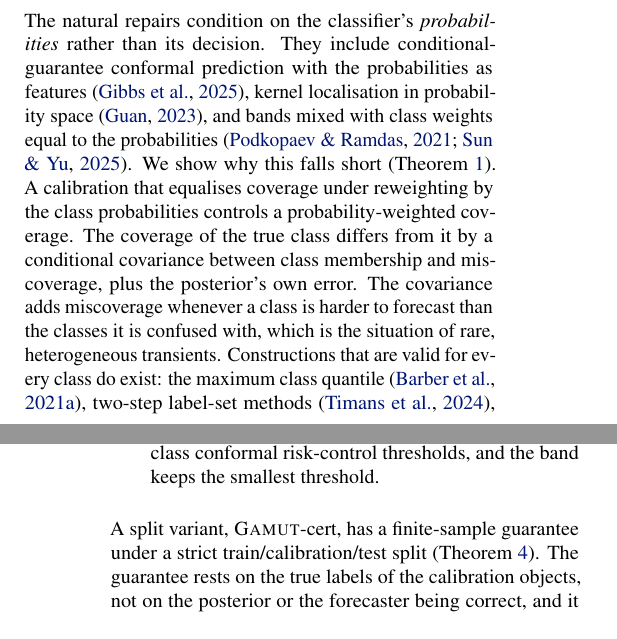
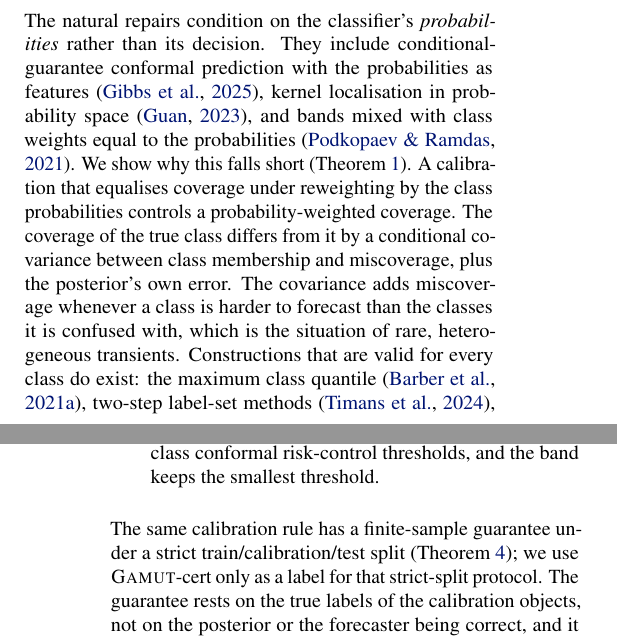
Before and after one commit to appleweiping/GAMUT, a LaTeX paper (paper/main_advisor.tex, which reads paper/sections/intro.tex): two parts of the columns of pages 1 and 2 of 63, joined at a grey line, cut so that both start at the same text. Compiled offline with pdfLaTeX.

Commit message:
Clarify method contribution and citation

```diff
--- a/paper/sections/intro.tex
+++ b/paper/sections/intro.tex
@@ -20,7 +20,7 @@ The same situation arises whenever a forecast or regression target depends on a
 Examples are disease subtypes, machine operating regimes and source classes.
 
 The natural repairs condition on the classifier's \emph{probabilities} rather than its decision.
-They include conditional-guarantee conformal prediction with the probabilities as features \citep{gibbs2025conformal}, kernel localisation in probability space \citep{guan2023localized}, and bands mixed with class weights equal to the probabilities \citep{podkopaev2021distribution,sun2025conformal}.
+They include conditional-guarantee conformal prediction with the probabilities as features \citep{gibbs2025conformal}, kernel localisation in probability space \citep{guan2023localized}, and bands mixed with class weights equal to the probabilities \citep{podkopaev2021distribution}.
 We show why this falls short (\cref{prop:gap}).
 A calibration that equalises coverage under reweighting by the class probabilities controls a probability-weighted coverage.
 The coverage of the true class differs from it by a conditional covariance between class membership and miscoverage, plus the posterior's own error.
@@ -38,7 +38,7 @@ The dual weights $v_c$ are constants that up-weight the classes that are hard to
 \item[\textbf{C2}] a \emph{calibrated membership posterior}, the classifier's probabilities after temperature scaling on the calibration objects;
 \item[\textbf{C3}] \emph{dual-weighted level-set calibration}: a multiplicative fixed point searches for weights $v$ that equalise the per-class conformal risk-control thresholds, and the band keeps the smallest threshold.
 \end{itemize}
-A split variant, \gamut-cert, has a finite-sample guarantee under a strict train/calibration/test split (\cref{thm:valid}).
+The same calibration rule has a finite-sample guarantee under a strict train/calibration/test split (\cref{thm:valid}); we use \gamut-cert{} only as a label for that strict-split protocol.
 The guarantee rests on the true labels of the calibration objects, not on the posterior or the forecaster being correct, and it applies to every class and horizon cell with enough certification objects.
 The default \gamut{} reuses the calibration data and approximates the oracle; we validate it empirically.
 
```
